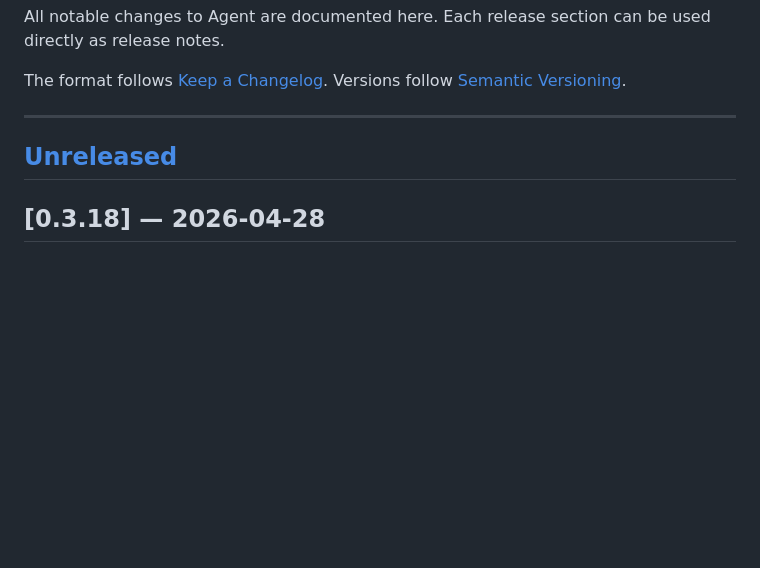
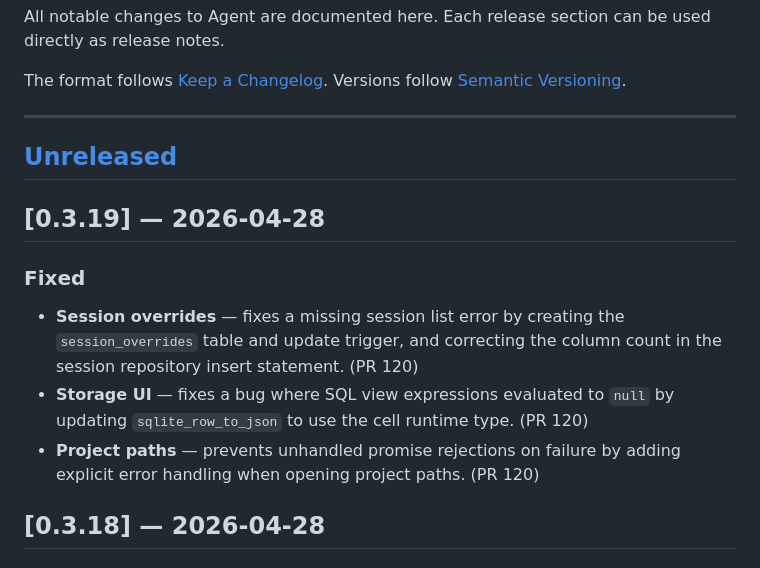
Before and after one commit to Weekendsuperhero-io/agent-releases, a Markdown page: README.md, the part around one of its changes. GitHub-like rendering; blank space fills up the shorter version.

Commit message:
Update changelog for v0.3.19

```diff
--- a/README.md
+++ b/README.md
@@ -16,7 +16,16 @@ The format follows [Keep a Changelog](https://keepachangelog.com/en/1.1.0/). Ver
 
 
 
+
 ## [Unreleased]
+
+## [0.3.19] — 2026-04-28
+
+### Fixed
+
+- **Session overrides** — fixes a missing session list error by creating the `session_overrides` table and update trigger, and correcting the column count in the session repository insert statement. (PR 120)
+- **Storage UI** — fixes a bug where SQL view expressions evaluated to `null` by updating `sqlite_row_to_json` to use the cell runtime type. (PR 120)
+- **Project paths** — prevents unhandled promise rejections on failure by adding explicit error handling when opening project paths. (PR 120)
 
 ## [0.3.18] — 2026-04-28
 
```
Also changed, not shown: other parts of README.md (+1 -1 lines).
